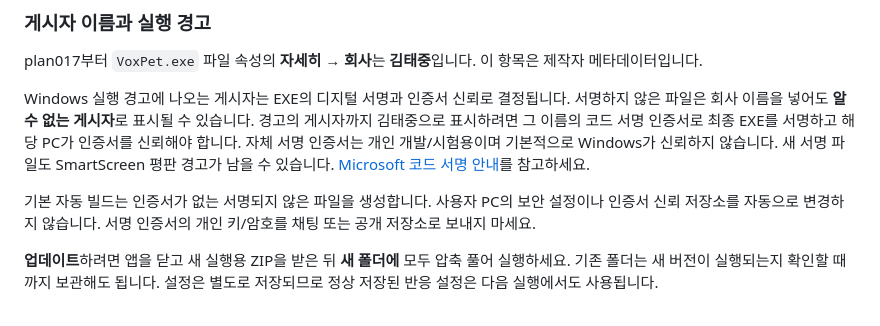
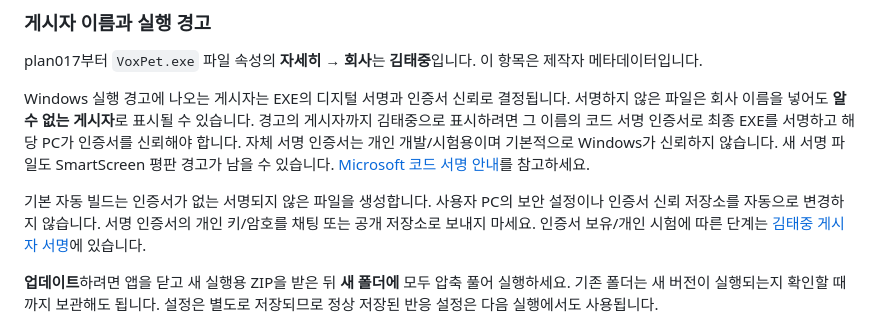
Before and after one commit to taejun9/VoxPet, a Markdown page: docs/guides/installation.md, the part around the change. Drawn GitHub-style.

Commit message:
docs: record publisher metadata QA and pending code signing

```diff
--- a/docs/guides/installation.md
+++ b/docs/guides/installation.md
@@ -86,6 +86,7 @@ plan017부터 `VoxPet.exe` 파일 속성의 **자세히 → 회사**는 **김태
 Windows 실행 경고에 나오는 게시자는 EXE의 디지털 서명과 인증서 신뢰로 결정됩니다. 서명하지 않은 파일은 회사 이름을 넣어도 **알 수 없는 게시자**로 표시될 수 있습니다. 경고의 게시자까지 김태중으로 표시하려면 그 이름의 코드 서명 인증서로 최종 EXE를 서명하고 해당 PC가 인증서를 신뢰해야 합니다. 자체 서명 인증서는 개인 개발/시험용이며 기본적으로 Windows가 신뢰하지 않습니다. 새 서명 파일도 SmartScreen 평판 경고가 남을 수 있습니다. [Microsoft 코드 서명 안내](https://learn.microsoft.com/en-us/windows/apps/package-and-deploy/code-signing-options)를 참고하세요.
 
 기본 자동 빌드는 인증서가 없는 서명되지 않은 파일을 생성합니다. 사용자 PC의 보안 설정이나 인증서 신뢰 저장소를 자동으로 변경하지 않습니다. 서명 인증서의 개인 키/암호를 채팅 또는 공개 저장소로 보내지 마세요.
+인증서 보유/개인 시험에 따른 단계는 [김태중 게시자 서명](publisher-signing.md)에 있습니다.
 
 **업데이트**하려면 앱을 닫고 새 실행용 ZIP을 받은 뒤 **새 폴더에** 모두 압축 풀어 실행하세요. 기존 폴더는 새 버전이 실행되는지 확인할 때까지 보관해도 됩니다. 설정은 별도로 저장되므로 정상 저장된 반응 설정은 다음 실행에서도 사용됩니다.
 
```
Also changed, not shown: docs/guides/publisher-signing.md (added, +42 -0 lines), 1 other file.
